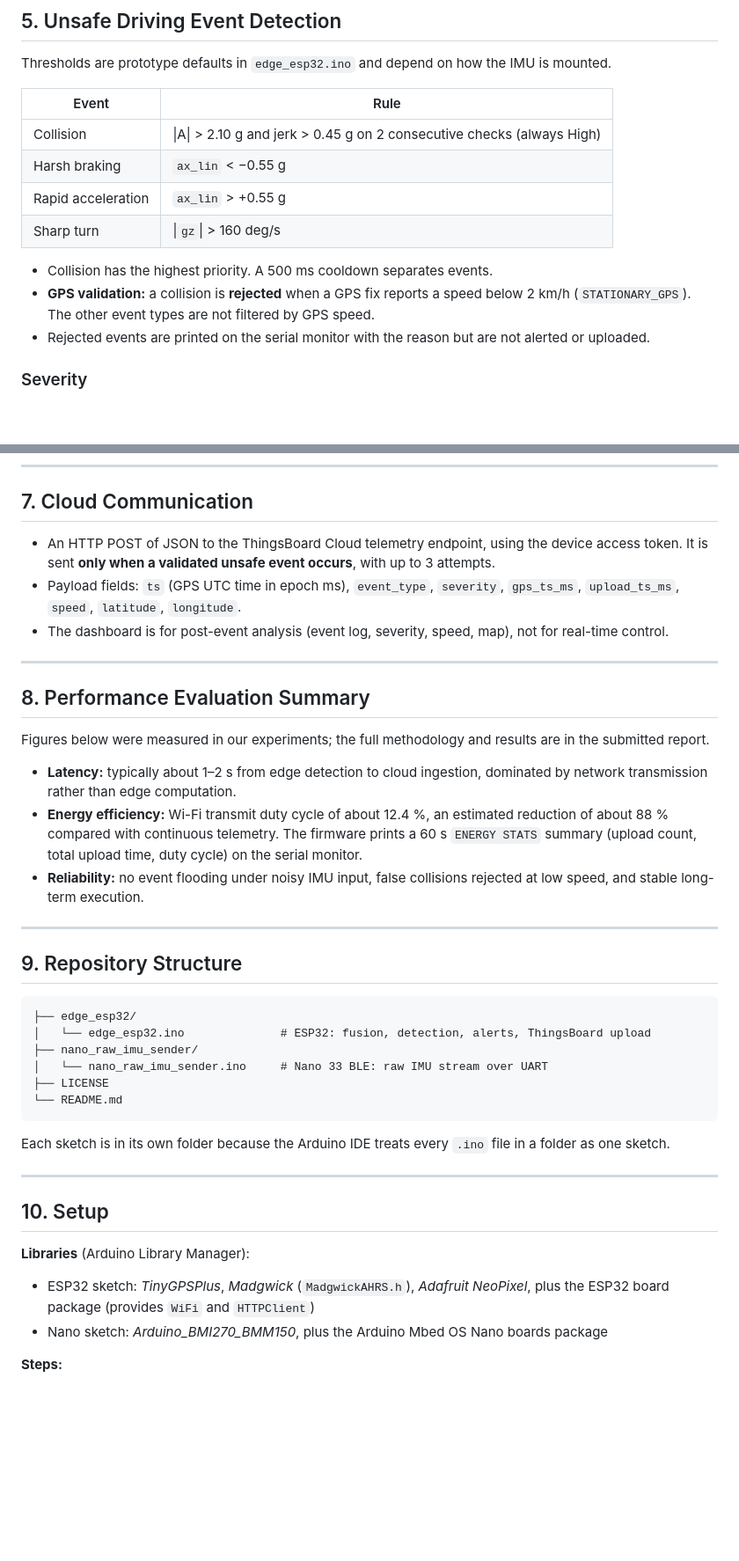
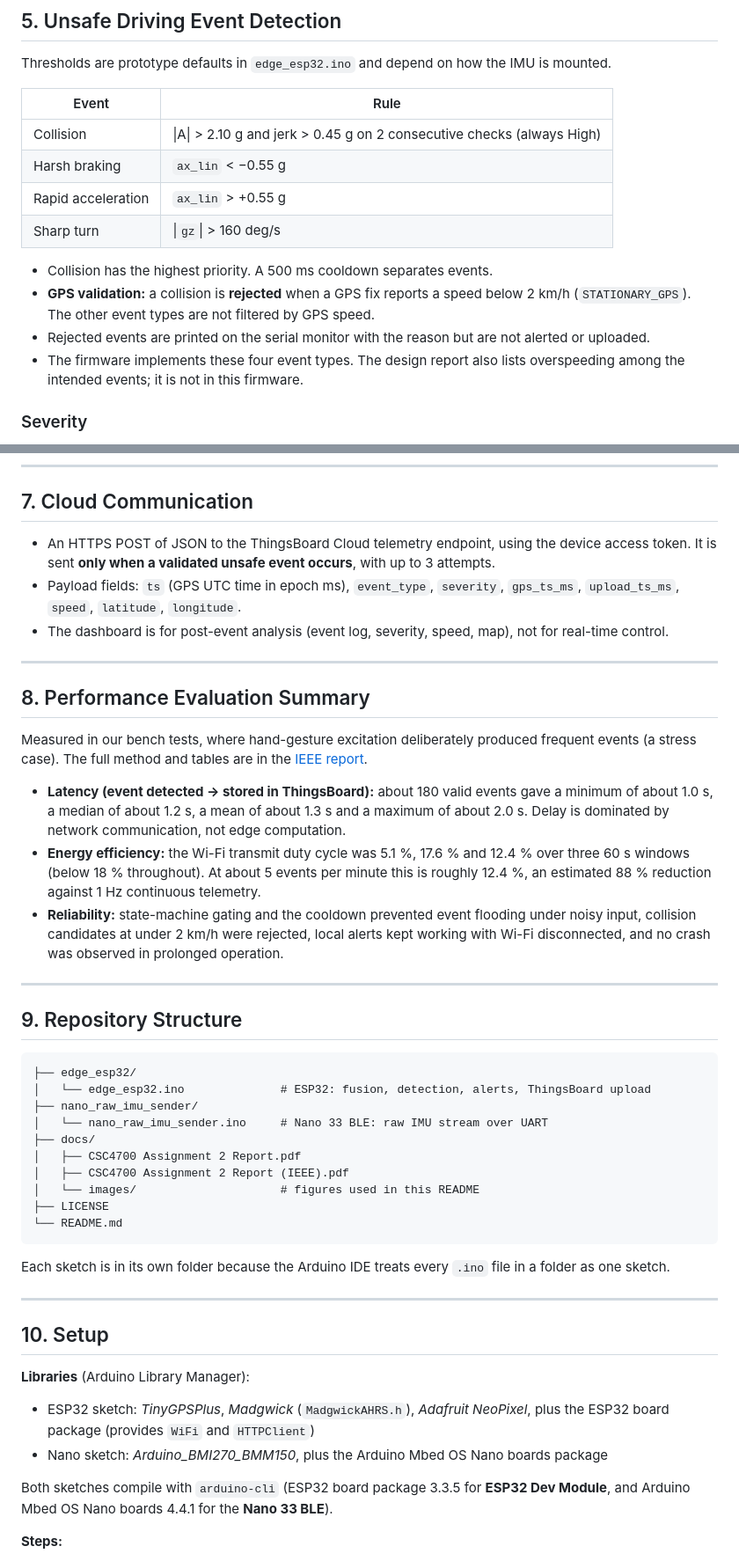
Before and after one commit to asteraaaaa/csc4700-A2_smart_transportation_tracking_system, a Markdown page: README.md, 2 parts joined by grey strips. Shown at 88% size. Drawn GitHub-style; blank space fills up the shorter version.

````diff
--- a/README.md
+++ b/README.md
@@ -101,16 +100,17 @@ Connect the grounds of the ESP32, the Nano and the GPS module together. The Nano
 
 Thresholds are prototype defaults in `edge_esp32.ino` and depend on how the IMU is mounted.
 
-| Event              | Rule                                                              |
-| ------------------ | ----------------------------------------------------------------- |
-| Collision          | \|A\| > 2.10 g and jerk > 0.45 g on 2 consecutive checks (always High) |
-| Harsh braking      | `ax_lin` < −0.55 g                                                 |
-| Rapid acceleration | `ax_lin` > +0.55 g                                                 |
-| Sharp turn         | \|`gz`\| > 160 deg/s                                               |
+| Event              | Rule                                                                    |
+| ------------------ | ----------------------------------------------------------------------- |
+| Collision          | \|A\| > 2.10 g and jerk > 0.45 g on 2 consecutive checks (always High)  |
+| Harsh braking      | `ax_lin` < −0.55 g                                                      |
+| Rapid acceleration | `ax_lin` > +0.55 g                                                      |
+| Sharp turn         | \|`gz`\| > 160 deg/s                                                    |
 
 * Collision has the highest priority. A 500 ms cooldown separates events.
 * **GPS validation:** a collision is **rejected** when a GPS fix reports a speed below 2 km/h (`STATIONARY_GPS`). The other event types are not filtered by GPS speed.
 * Rejected events are printed on the serial monitor with the reason but are not alerted or uploaded.
+* The firmware implements these four event types. The design report also lists overspeeding among the intended events; it is not in this firmware.
 
 ### Severity
 
@@ -132,7 +132,7 @@ Alerts fire immediately at the edge, before any upload is attempted:
 
 ## 7. Cloud Communication
 
-* An HTTP POST of JSON to the ThingsBoard Cloud telemetry endpoint, using the device access token. It is sent **only when a validated unsafe event occurs**, with up to 3 attempts.
+* An HTTPS POST of JSON to the ThingsBoard Cloud telemetry endpoint, using the device access token. It is sent **only when a validated unsafe event occurs**, with up to 3 attempts.
 * Payload fields: `ts` (GPS UTC time in epoch ms), `event_type`, `severity`, `gps_ts_ms`, `upload_ts_ms`, `speed`, `latitude`, `longitude`.
 * The dashboard is for post-event analysis (event log, severity, speed, map), not for real-time control.
 
@@ -140,11 +140,11 @@ Alerts fire immediately at the edge, before any upload is attempted:
 
 ## 8. Performance Evaluation Summary
 
-Figures below were measured in our experiments; the full methodology and results are in the submitted report.
+Measured in our bench tests, where hand-gesture excitation deliberately produced frequent events (a stress case). The full method and tables are in the [IEEE report](docs/CSC4700%20Assignment%202%20Report%20(IEEE).pdf).
 
-* **Latency:** typically about 1–2 s from edge detection to cloud ingestion, dominated by network transmission rather than edge computation.
-* **Energy efficiency:** Wi-Fi transmit duty cycle of about 12.4 %, an estimated reduction of about 88 % compared with continuous telemetry. The firmware prints a 60 s `ENERGY STATS` summary (upload count, total upload time, duty cycle) on the serial monitor.
-* **Reliability:** no event flooding under noisy IMU input, false collisions rejected at low speed, and stable long-term execution.
+* **Latency (event detected → stored in ThingsBoard):** about 180 valid events gave a minimum of about 1.0 s, a median of about 1.2 s, a mean of about 1.3 s and a maximum of about 2.0 s. Delay is dominated by network communication, not edge computation.
+* **Energy efficiency:** the Wi-Fi transmit duty cycle was 5.1 %, 17.6 % and 12.4 % over three 60 s windows (below 18 % throughout). At about 5 events per minute this is roughly 12.4 %, an estimated 88 % reduction against 1 Hz continuous telemetry.
+* **Reliability:** state-machine gating and the cooldown prevented event flooding under noisy input, collision candidates at under 2 km/h were rejected, local alerts kept working with Wi-Fi disconnected, and no crash was observed in prolonged operation.
 
 ---
 
@@ -155,6 +155,10 @@ Figures below were measured in our experiments; the full methodology and results
 │   └── edge_esp32.ino              # ESP32: fusion, detection, alerts, ThingsBoard upload
 ├── nano_raw_imu_sender/
 │   └── nano_raw_imu_sender.ino     # Nano 33 BLE: raw IMU stream over UART
+├── docs/
+│   ├── CSC4700 Assignment 2 Report.pdf
+│   ├── CSC4700 Assignment 2 Report (IEEE).pdf
+│   └── images/                     # figures used in this README
 ├── LICENSE
 └── README.md
 ```
@@ -170,6 +174,8 @@ Each sketch is in its own folder because the Arduino IDE treats every `.ino` fil
 * ESP32 sketch: *TinyGPSPlus*, *Madgwick* (`MadgwickAHRS.h`), *Adafruit NeoPixel*, plus the ESP32 board package (provides `WiFi` and `HTTPClient`)
 * Nano sketch: *Arduino_BMI270_BMM150*, plus the Arduino Mbed OS Nano boards package
 
+Both sketches compile with `arduino-cli` (ESP32 board package 3.3.5 for **ESP32 Dev Module**, and Arduino Mbed OS Nano boards 4.4.1 for the **Nano 33 BLE**).
+
 **Steps:**
 
 1. Wire the hardware as in section 3.
````
Also changed, not shown: other parts of README.md (+35 -31 lines), docs/images/architecture.png (added), docs/images/dashboard.png (added), 2 other files.
